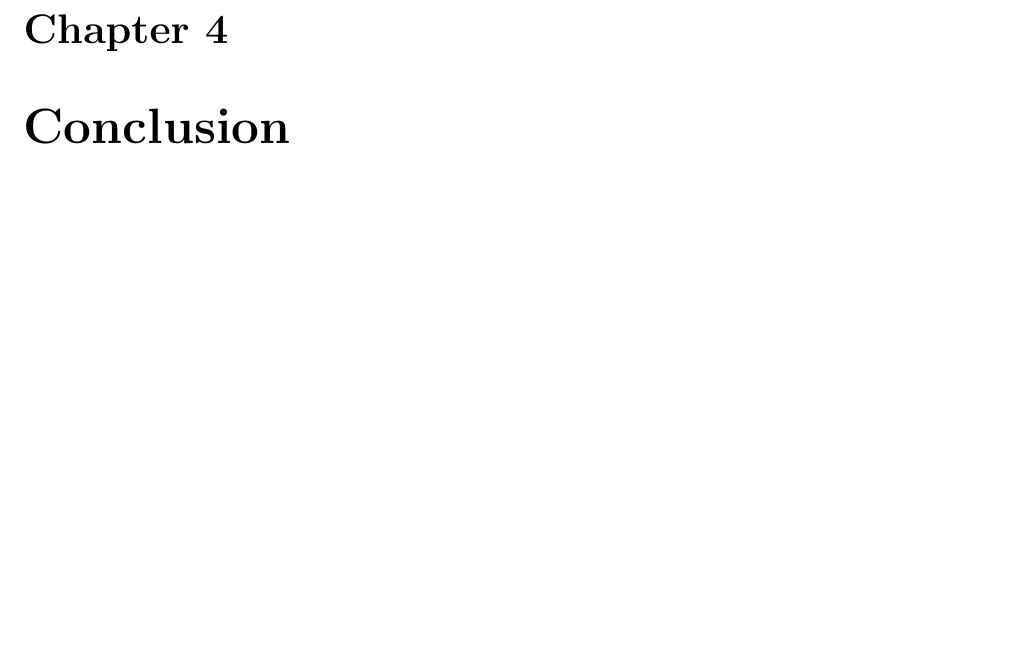
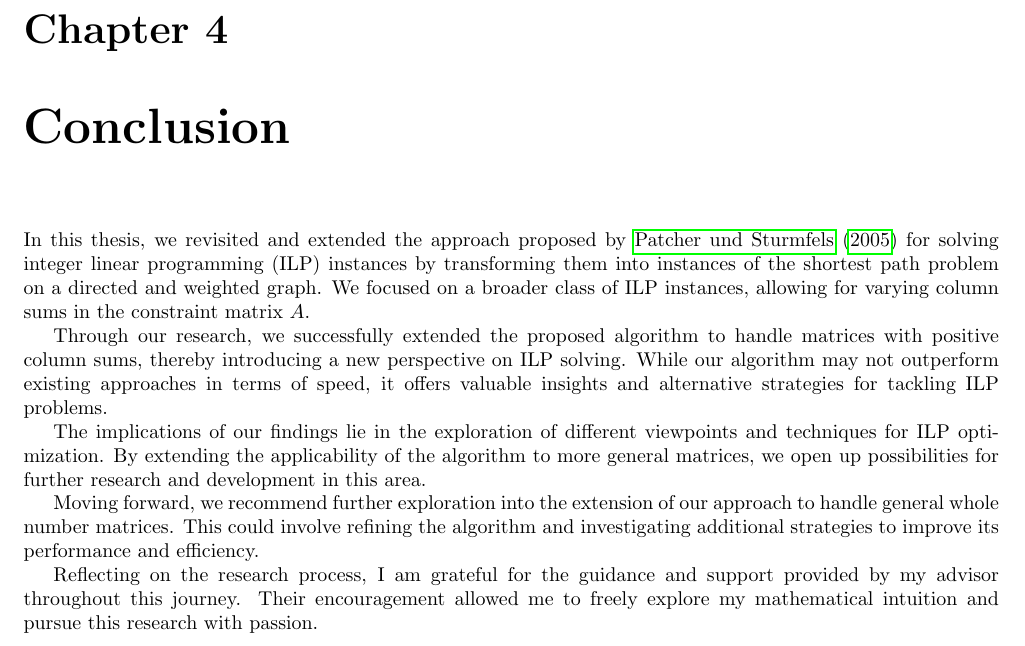
Before and after one commit to Mioriarty/bachelor-thesis, a LaTeX thesis (main.tex, which reads conclusion/conclusion.tex): part of page 27 of 28, cut so that both start at the same text, the shorter picture padded with empty space. Compiled offline with pdfLaTeX.

Commit message:
add conclusion

```diff
--- a/conclusion/conclusion.tex
+++ b/conclusion/conclusion.tex
@@ -1 +1,12 @@
 \chapter{Conclusion}
+In this thesis, we revisited and extended the approach proposed by \cite{algebraic_statistics} for solving integer linear programming (ILP) instances by transforming them into instances of the shortest path problem on a directed and weighted graph. We focused on a broader class of ILP instances, allowing for varying column sums in the constraint matrix $A$.
+
+Through our research, we successfully extended the proposed algorithm to handle matrices with positive column sums, thereby introducing a new perspective on ILP solving. While our algorithm may not outperform existing approaches in terms of speed, it offers valuable insights and alternative strategies for tackling ILP problems.
+
+The implications of our findings lie in the exploration of different viewpoints and techniques for ILP optimization. By extending the applicability of the algorithm to more general matrices, we open up possibilities for further research and development in this area.
+
+Moving forward, we recommend further exploration into the extension of our approach to handle general whole number matrices. This could involve refining the algorithm and investigating additional strategies to improve its performance and efficiency.
+
+Reflecting on the research process, I am grateful for the guidance and support provided by my advisor throughout this journey. Their encouragement allowed me to freely explore my mathematical intuition and pursue this research with passion.
+
+% In closing, I would like to express my gratitude to all those who contributed to this thesis, and thank you for the opportunity to delve into this fascinating area of study.
```
